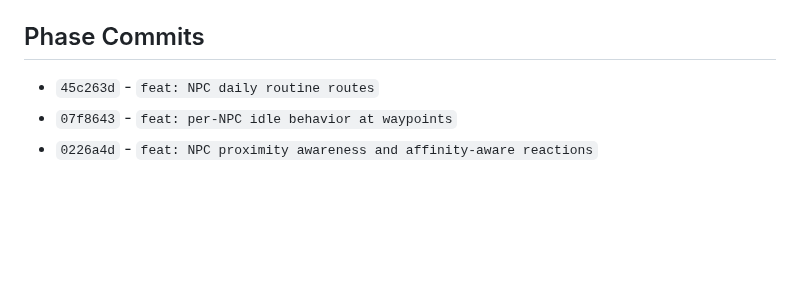
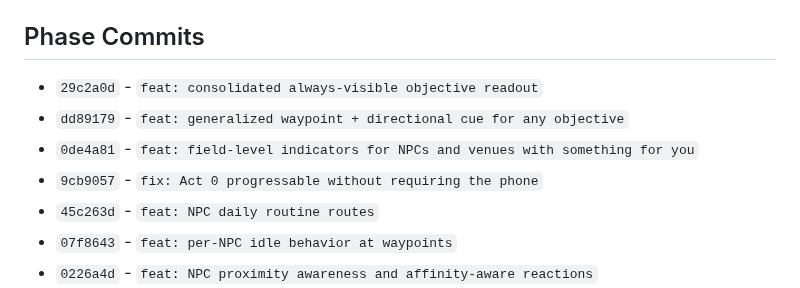
Before and after one commit to JohnSwatica/bali-life-rpg, a Markdown page: STATE.md, the part around one of its changes. Rendered like a GitHub page; blank space fills up the shorter version.

```diff
--- a/STATE.md
+++ b/STATE.md
@@ -171,6 +178,10 @@ Immediate next move: run a human visual pass on NPC liveliness, then continue wi
 
 ## Phase Commits
 
+- `29c2a0d` - `feat: consolidated always-visible objective readout`
+- `dd89179` - `feat: generalized waypoint + directional cue for any objective`
+- `0de4a81` - `feat: field-level indicators for NPCs and venues with something for you`
+- `9cb9057` - `fix: Act 0 progressable without requiring the phone`
 - `45c263d` - `feat: NPC daily routine routes`
 - `07f8643` - `feat: per-NPC idle behavior at waypoints`
 - `0226a4d` - `feat: NPC proximity awareness and affinity-aware reactions`
```
Also changed, not shown: other parts of STATE.md (+11 -4 lines), DECISIONS.md (+10 -0 lines).
